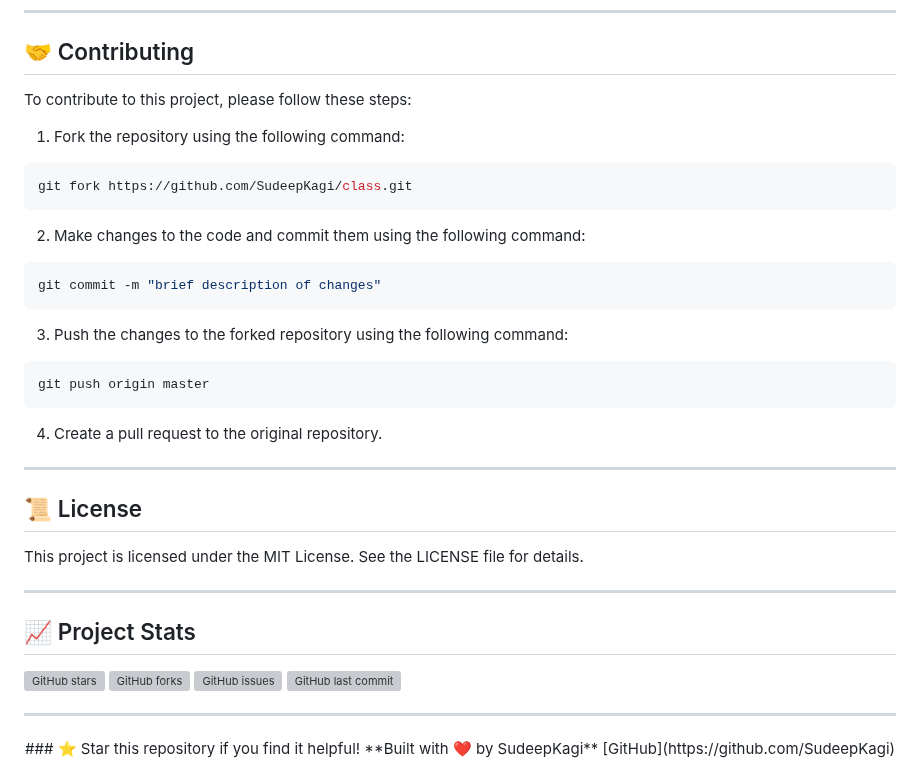
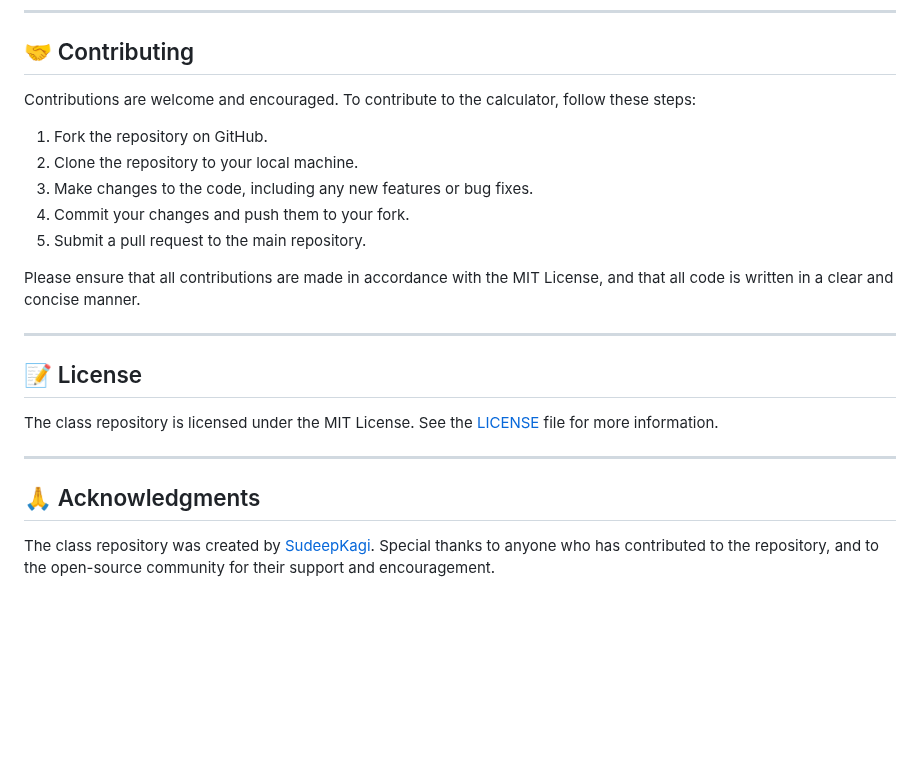
Before and after one commit to SudeepKagi/class, a Markdown page: README.md, the part around one of its changes. Rendered like a GitHub page; blank space fills up the shorter version; grey boxes are pictures that could not be loaded.

````diff
--- a/README.md
+++ b/README.md
@@ -102,35 +77,22 @@ There is no API provided for this project, as it is a simple web-based calculato
 ---
 
 ## 🤝 Contributing
-To contribute to this project, please follow these steps:
-1. Fork the repository using the following command:
-```bash
-git fork https://github.com/SudeepKagi/class.git
-```
-2. Make changes to the code and commit them using the following command:
-```bash
-git commit -m "brief description of changes"
-```
-3. Push the changes to the forked repository using the following command:
-```bash
-git push origin master
-```
-4. Create a pull request to the original repository.
+Contributions are welcome and encouraged. To contribute to the calculator, follow these steps:
+
+1. Fork the repository on GitHub.
+2. Clone the repository to your local machine.
+3. Make changes to the code, including any new features or bug fixes.
+4. Commit your changes and push them to your fork.
+5. Submit a pull request to the main repository.
+
+Please ensure that all contributions are made in accordance with the MIT License, and that all code is written in a clear and concise manner.
 
 ---
 
-## 📜 License
-This project is licensed under the MIT License. See the LICENSE file for details.
+## 📝 License
+The class repository is licensed under the MIT License. See the [LICENSE](LICENSE) file for more information.
 
 ---
 
-## 📈 Project Stats
-![GitHub stars](https://img.shields.io/github/stars/SudeepKagi/class?style=social) ![GitHub forks](https://img.shields.io/github/forks/SudeepKagi/class?style=social) ![GitHub issues](https://img.shields.io/github/issues/SudeepKagi/class) ![GitHub last commit](https://img.shields.io/github/last-commit/SudeepKagi/class)
-
----
-
-<div align="center">
-### ⭐ Star this repository if you find it helpful!
-**Built with ❤️ by SudeepKagi**
-[GitHub](https://github.com/SudeepKagi)
-</div>
+## 🙏 Acknowledgments
+The class repository was created by [SudeepKagi](https://github.com/SudeepKagi). Special thanks to anyone who has contributed to the repository, and to the open-source community for their support and encouragement.
````
Also changed, not shown: other parts of README.md (+34 -59 lines).
